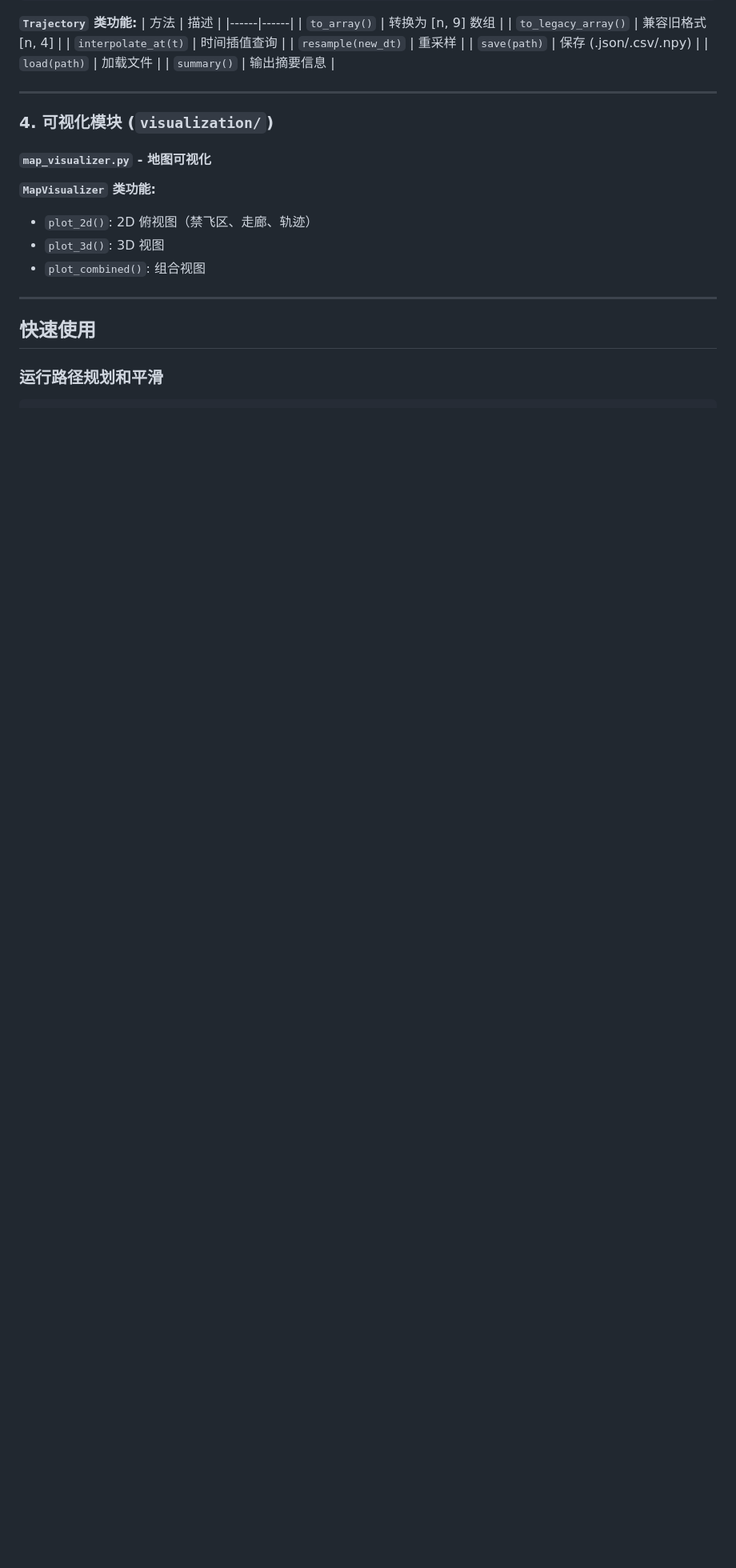
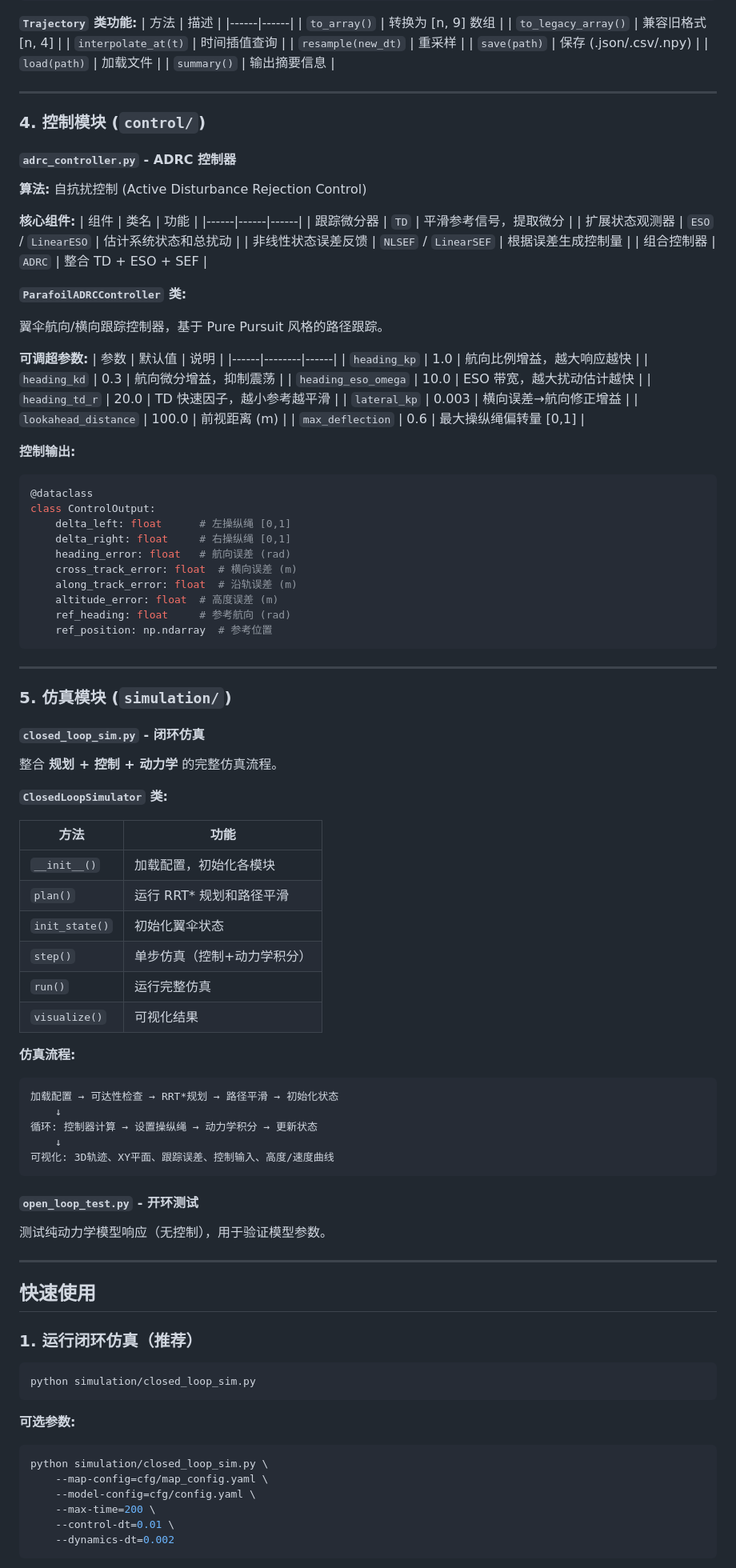
Before and after one commit to Noartists/pnc, a Markdown page: README.md, the part around one of its changes. Shown at 80% size. Drawn GitHub-style; blank space fills up the shorter version.

````diff
--- a/README.md
+++ b/README.md
@@ -151,17 +151,98 @@ class TrajectoryPoint:
 
 ---
 
-### 4. 可视化模块 (`visualization/`)
+### 4. 控制模块 (`control/`)
 
-#### `map_visualizer.py` - 地图可视化
+#### `adrc_controller.py` - ADRC 控制器
 
-**`MapVisualizer` 类功能:**
-- `plot_2d()`: 2D 俯视图（禁飞区、走廊、轨迹）
-- `plot_3d()`: 3D 视图
-- `plot_combined()`: 组合视图
+**算法:** 自抗扰控制 (Active Disturbance Rejection Control)
+
+**核心组件:**
+| 组件 | 类名 | 功能 |
+|------|------|------|
+| 跟踪微分器 | `TD` | 平滑参考信号，提取微分 |
+| 扩展状态观测器 | `ESO` / `LinearESO` | 估计系统状态和总扰动 |
+| 非线性状态误差反馈 | `NLSEF` / `LinearSEF` | 根据误差生成控制量 |
+| 组合控制器 | `ADRC` | 整合 TD + ESO + SEF |
+
+**`ParafoilADRCController` 类:**
+
+翼伞航向/横向跟踪控制器，基于 Pure Pursuit 风格的路径跟踪。
+
+**可调超参数:**
+| 参数 | 默认值 | 说明 |
+|------|--------|------|
+| `heading_kp` | 1.0 | 航向比例增益，越大响应越快 |
+| `heading_kd` | 0.3 | 航向微分增益，抑制震荡 |
+| `heading_eso_omega` | 10.0 | ESO 带宽，越大扰动估计越快 |
+| `heading_td_r` | 20.0 | TD 快速因子，越小参考越平滑 |
+| `lateral_kp` | 0.003 | 横向误差→航向修正增益 |
+| `lookahead_distance` | 100.0 | 前视距离 (m) |
+| `max_deflection` | 0.6 | 最大操纵绳偏转量 [0,1] |
+
+**控制输出:**
+```python
+@dataclass
+class ControlOutput:
+    delta_left: float      # 左操纵绳 [0,1]
+    delta_right: float     # 右操纵绳 [0,1]
+    heading_error: float   # 航向误差 (rad)
+    cross_track_error: float  # 横向误差 (m)
+    along_track_error: float  # 沿轨误差 (m)
+    altitude_error: float  # 高度误差 (m)
+    ref_heading: float     # 参考航向 (rad)
+    ref_position: np.ndarray  # 参考位置
+```
+
+---
+
+### 5. 仿真模块 (`simulation/`)
+
+#### `closed_loop_sim.py` - 闭环仿真
+
+整合 **规划 + 控制 + 动力学** 的完整仿真流程。
+
+**`ClosedLoopSimulator` 类:**
+
+| 方法 | 功能 |
+|------|------|
+| `__init__()` | 加载配置，初始化各模块 |
+| `plan()` | 运行 RRT* 规划和路径平滑 |
+| `init_state()` | 初始化翼伞状态 |
+| `step()` | 单步仿真（控制+动力学积分） |
+| `run()` | 运行完整仿真 |
+| `visualize()` | 可视化结果 |
+
+**仿真流程:**
+```
+加载配置 → 可达性检查 → RRT*规划 → 路径平滑 → 初始化状态
+    ↓
+循环: 控制器计算 → 设置操纵绳 → 动力学积分 → 更新状态
+    ↓
+可视化: 3D轨迹、XY平面、跟踪误差、控制输入、高度/速度曲线
+```
+
+#### `open_loop_test.py` - 开环测试
+
+测试纯动力学模型响应（无控制），用于验证模型参数。
 
 ---
 
 ## 快速使用
 
-### 运行路径规划和平滑
+### 1. 运行闭环仿真（推荐）
+
+```bash
+python simulation/closed_loop_sim.py
+```
+
+**可选参数:**
+```bash
+python simulation/closed_loop_sim.py \
+    --map-config=cfg/map_config.yaml \
+    --model-config=cfg/config.yaml \
+    --max-time=200 \
+    --control-dt=0.01 \
+    --dynamics-dt=0.002
+```
+
````
Also changed, not shown: other parts of README.md (+97 -44 lines).
